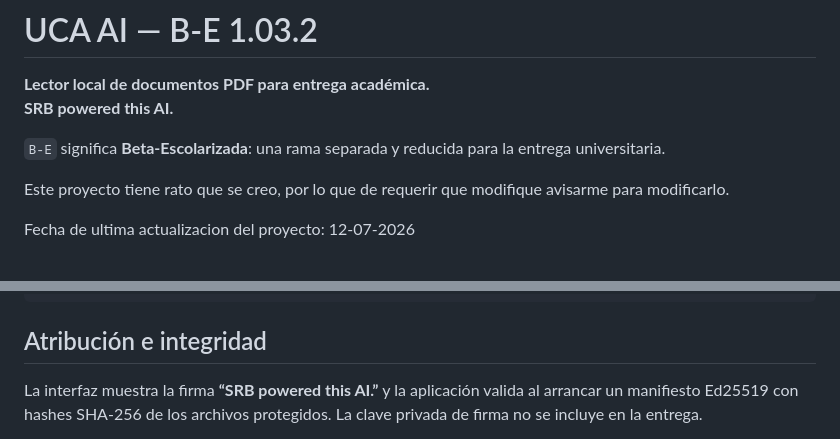
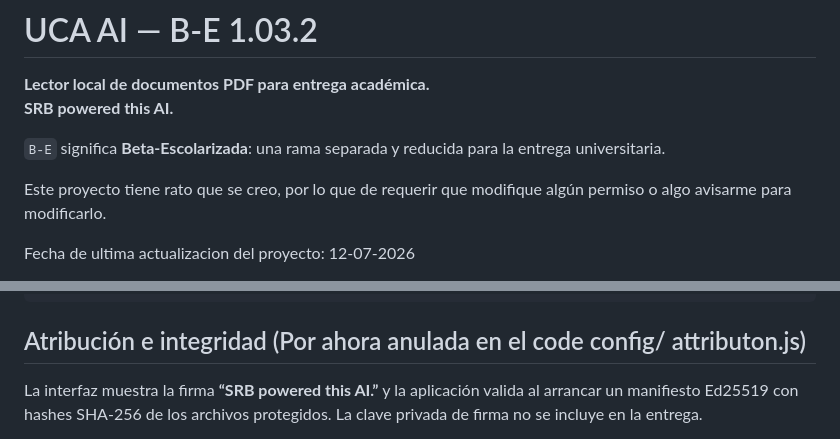
Before and after one commit to Dogarobae/SRB-UCA-PDF-AI, a Markdown page: README.md, 2 parts joined by grey strips. Rendered like a GitHub page.

Commit message:
Update README for clarity on modification requests
Clarified permission modification request in README.

````diff
--- a/README.md
+++ b/README.md
@@ -5,7 +5,7 @@
 
 `B-E` significa **Beta-Escolarizada**: una rama separada y reducida para la entrega universitaria.
 
-Este proyecto tiene rato que se creo, por lo que de requerir que modifique avisarme para modificarlo.
+Este proyecto tiene rato que se creo, por lo que de requerir que modifique algún permiso o algo avisarme para modificarlo.
 
 Fecha de ultima actualizacion del proyecto: 12-07-2026
 
@@ -62,7 +62,7 @@ data/                      Chats y PDF almacenados localmente
 integrity/                 Manifiesto firmado y firma de integridad
 ```
 
-## Atribución e integridad
+## Atribución e integridad (Por ahora anulada en el code config/ attributon.js)
 
 La interfaz muestra la firma **“SRB powered this AI.”** y la aplicación valida al
 arrancar un manifiesto Ed25519 con hashes SHA-256 de los archivos protegidos. La
````
